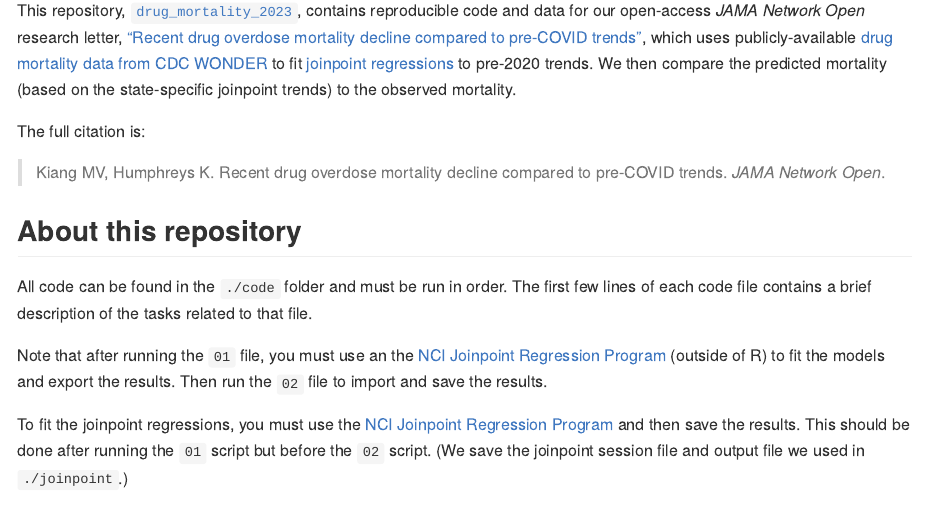
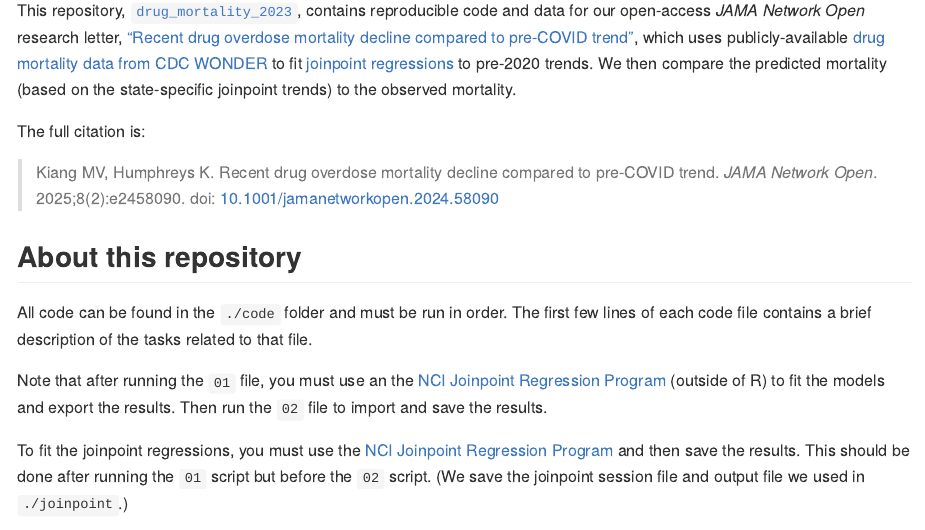
Before and after one commit to mkiang/drug_mortality_2023, an R Markdown document (README.Rmd): the page in a window 1100 px wide, from 140 px down. The pictures show the output file README.md that the author committed with the source, drawn offline in the style of GitHub; long lines of code are wrapped.

Commit message:
Update with working link

```diff
--- a/README.Rmd
+++ b/README.Rmd
@@ -11,12 +11,12 @@ output: github_document
 This repository,
 [`drug_mortality_2023`](https://github.com/mkiang/drug_mortality_2023),
 contains reproducible code and data for our open-access *JAMA Network Open*
-research letter, [“Recent drug overdose mortality decline compared to pre-COVID trends”](TODO),
+research letter, [“Recent drug overdose mortality decline compared to pre-COVID trend”](https://jamanetwork.com/journals/jamanetworkopen/fullarticle/2829860),
 which uses publicly-available [drug mortality data from CDC WONDER](https://wonder.cdc.gov) to fit [joinpoint regressions](https://surveillance.cancer.gov/joinpoint/) to pre-2020 trends. We then compare the predicted mortality (based on the state-specific joinpoint trends) to the observed mortality.
 
 The full citation is:
 
-> Kiang MV, Humphreys K. Recent drug overdose mortality decline compared to pre-COVID trends. *JAMA Network Open*.
+> Kiang MV, Humphreys K. Recent drug overdose mortality decline compared to pre-COVID trend. *JAMA Network Open*. 2025;8(2):e2458090. doi: [10.1001/jamanetworkopen.2024.58090](https://jamanetwork.com/journals/jamanetworkopen/fullarticle/2829860)
 
 ## About this repository
 
```
Also changed, not shown: README.md, 1 other file.
